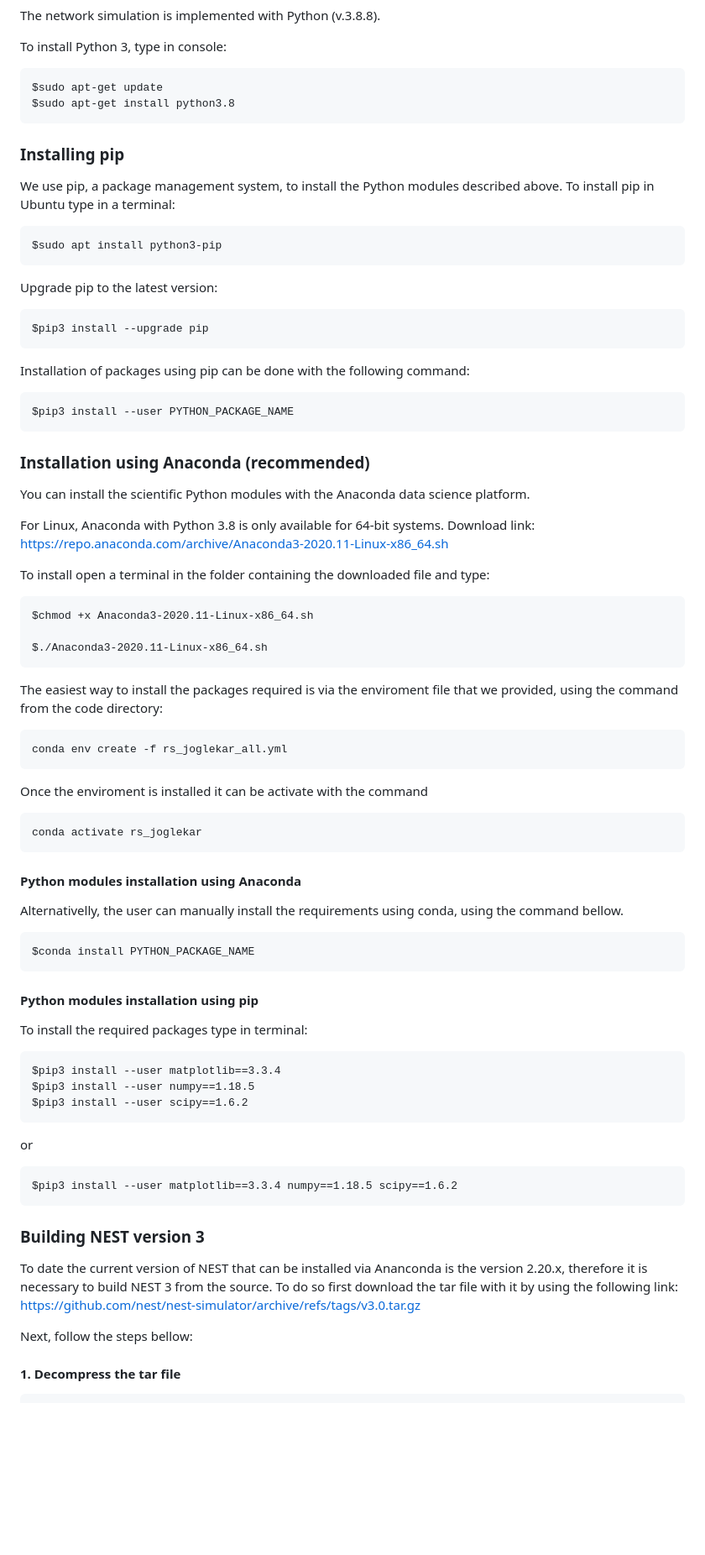
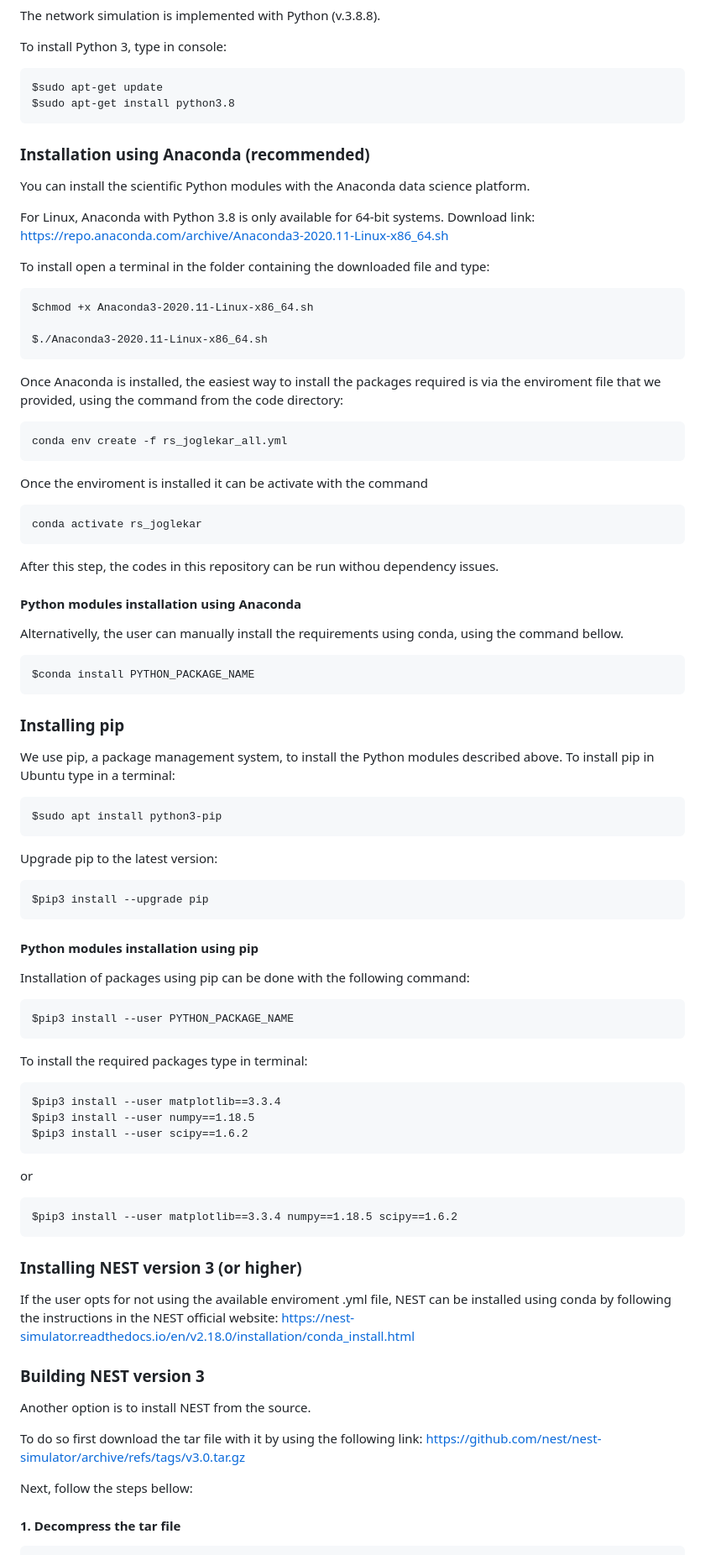
Before and after one commit to ViniciusLima94/ReScience-Joglekar, a Markdown page: code/README.md, the part around one of its changes. Shown at 84% size. GitHub-like rendering; blank space fills up the shorter version.

````diff
--- a/code/README.md
+++ b/code/README.md
@@ -41,6 +41,43 @@ $sudo apt-get update
 $sudo apt-get install python3.8
 ```
 
+### Installation using Anaconda (**recommended**)
+
+You can install the scientific Python modules with the Anaconda data science platform.
+
+For Linux, Anaconda with Python 3.8 is only available for 64-bit systems. Download link:
+https://repo.anaconda.com/archive/Anaconda3-2020.11-Linux-x86_64.sh
+
+To install open a terminal in the folder containing the downloaded file and type:
+
+```
+$chmod +x Anaconda3-2020.11-Linux-x86_64.sh
+
+$./Anaconda3-2020.11-Linux-x86_64.sh
+```
+
+Once Anaconda is installed, the easiest way to install the packages required is via the enviroment file that we provided, using the command from the code directory:
+
+```
+conda env create -f rs_joglekar_all.yml
+```
+
+Once the enviroment is installed it can be activate with the command
+
+```
+conda activate rs_joglekar
+```
+
+After this step, the codes in this repository can be run withou dependency issues.
+
+#### Python modules installation using Anaconda
+
+Alternativelly, the user can manually install the requirements using conda, using the command bellow.
+
+```
+$conda install PYTHON_PACKAGE_NAME
+```
+
 ### Installing pip
 
 We use pip, a package management system, to install the Python modules described above.
@@ -56,48 +93,14 @@ Upgrade pip to the latest version:
 $pip3 install --upgrade pip
 ```
 
+#### Python modules installation using pip
+
 Installation of packages using pip can be done with the following command:
 
 ```
 $pip3 install --user PYTHON_PACKAGE_NAME
 ```
 
-### Installation using Anaconda (recommended)
-
-You can install the scientific Python modules with the Anaconda data science platform.
-
-For Linux, Anaconda with Python 3.8 is only available for 64-bit systems. Download link:
-https://repo.anaconda.com/archive/Anaconda3-2020.11-Linux-x86_64.sh
-
-To install open a terminal in the folder containing the downloaded file and type:
-
-```
-$chmod +x Anaconda3-2020.11-Linux-x86_64.sh
-
-$./Anaconda3-2020.11-Linux-x86_64.sh
-```
-
-The easiest way to install the packages required is via the enviroment file that we provided, using the command from the code directory:
-
-```
-conda env create -f rs_joglekar_all.yml
-```
-
-Once the enviroment is installed it can be activate with the command
-
-```
-conda activate rs_joglekar
-```
-
-#### Python modules installation using Anaconda
-
-Alternativelly, the user can manually install the requirements using conda, using the command bellow.
-
-```
-$conda install PYTHON_PACKAGE_NAME
-```
-
-#### Python modules installation using pip
 
 To install the required packages type in terminal:
 
@@ -112,10 +115,16 @@ or
 $pip3 install --user matplotlib==3.3.4 numpy==1.18.5 scipy==1.6.2
 ```
 
+### Installing NEST version 3 (or higher)
+
+If the user opts for not using the available enviroment .yml file, NEST can be installed using conda by following the instructions in the NEST official website: https://nest-simulator.readthedocs.io/en/v2.18.0/installation/conda_install.html
+
 
 ### Building NEST version 3
 
-To date the current version of NEST that can be installed via Ananconda is the version 2.20.x, therefore it is necessary to build NEST 3 from the source. To do so first download the tar file with it by using the following link: https://github.com/nest/nest-simulator/archive/refs/tags/v3.0.tar.gz
+Another option is to install NEST from the source.
+
+To do so first download the tar file with it by using the following link: https://github.com/nest/nest-simulator/archive/refs/tags/v3.0.tar.gz
 
 Next, follow the steps bellow:
 
````
Also changed, not shown: other parts of code/README.md (+1 -41 lines).
